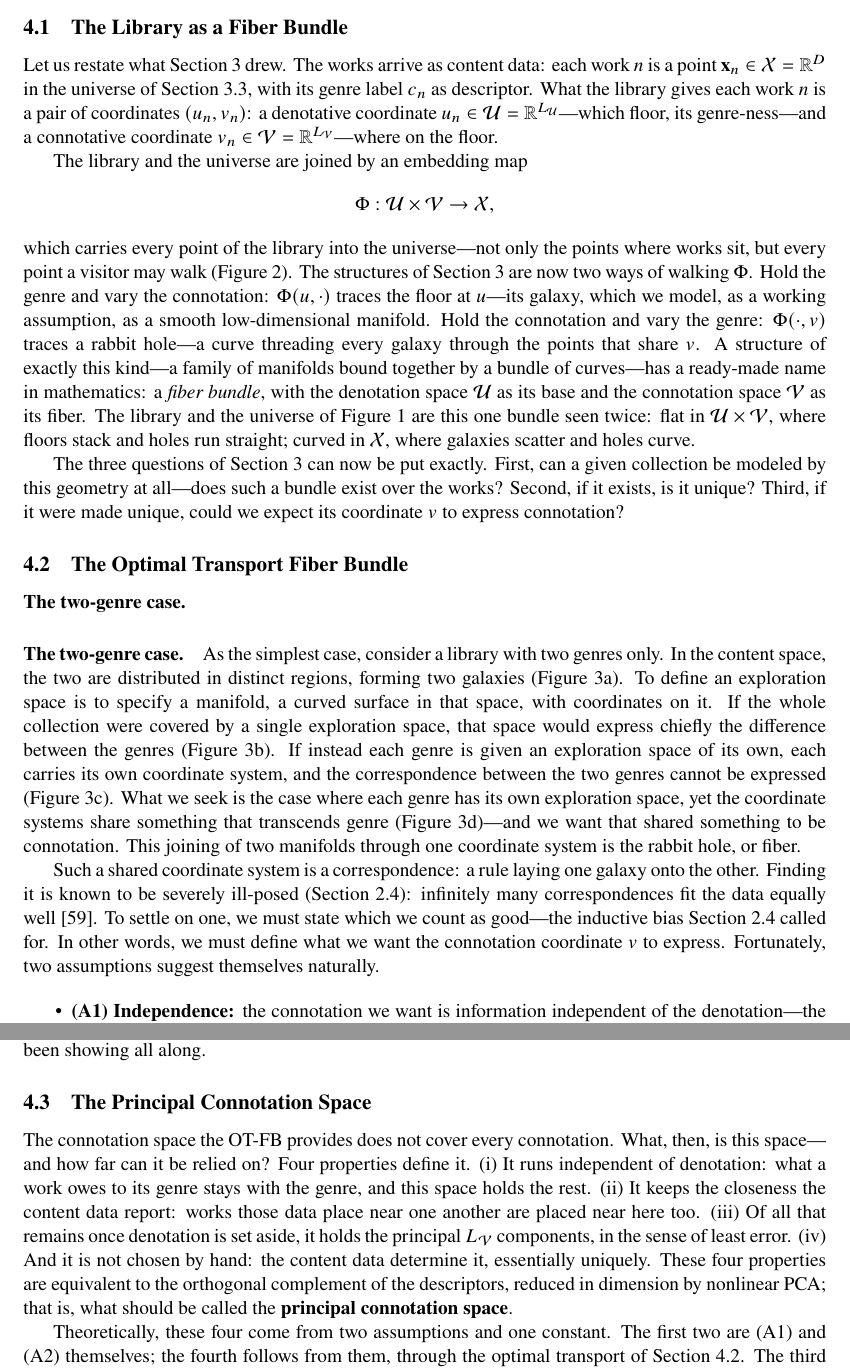
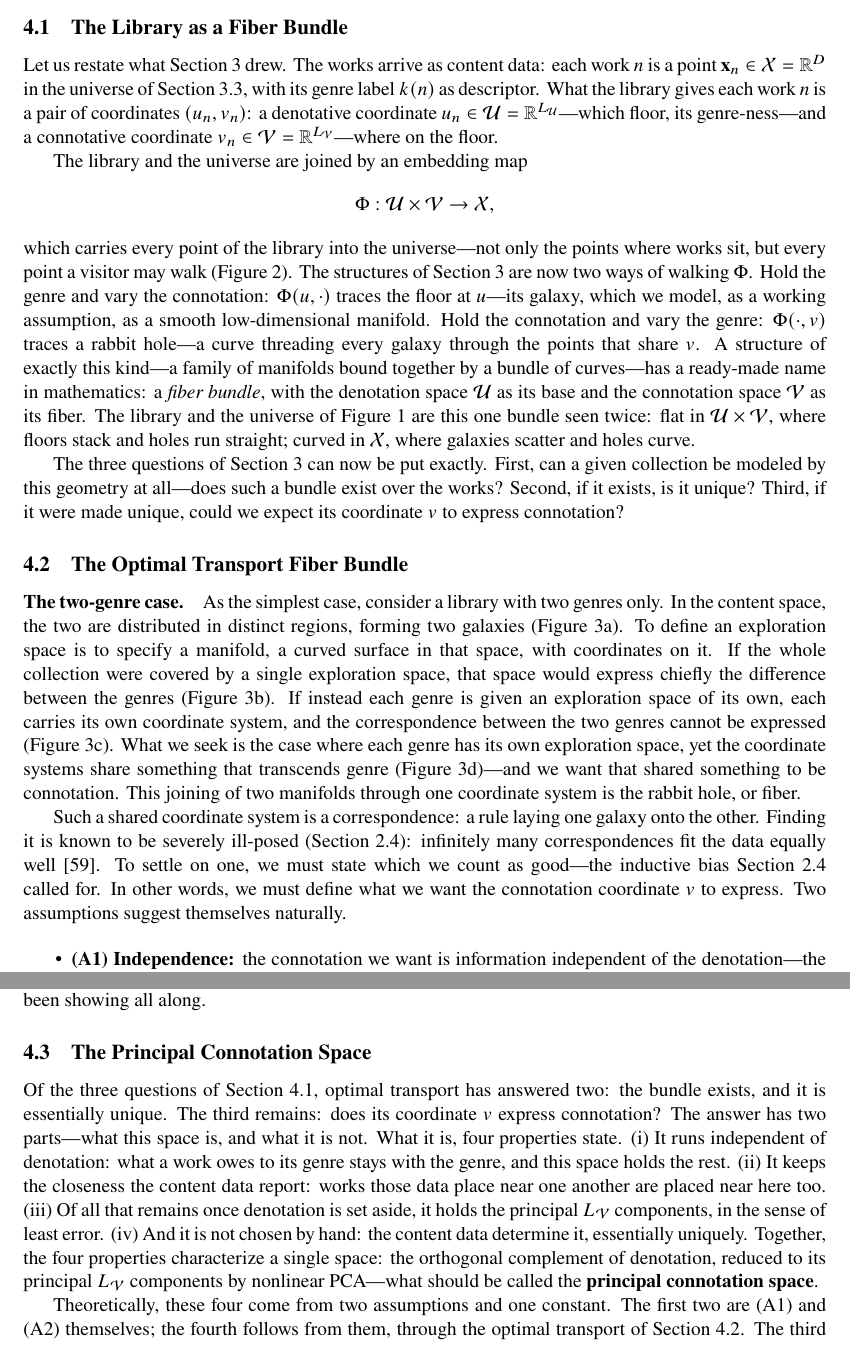
Before and after one commit to altfluss/2026_Serendipity_JDoc_Rev, a LaTeX paper (main.tex, which reads sec4.tex): two parts of pages 10 and 12 of 24 before the commit and two parts of pages 10 and 12 of 23 after it, joined at a grey line, cut so that both start at the same text. Compiled offline with pdfLaTeX.

Commit message:
sec4.texを修正した
Co-Authored-By: Claude Sonnet 5 <noreply@anthropic.com>

```diff
--- a/sec4.tex
+++ b/sec4.tex
@@ -20,7 +19,7 @@ themselves, which fixes what the bundle expresses and what it does not.
 Let us restate what Section~\ref{sec:framework} drew. The works arrive as
 content data: each work $n$ is a point $\mathbf{x}_n \in \mathcal{X} =
     \mathbb{R}^D$ in the universe of Section~\ref{subsec:multi_galaxy}, with its
-genre label $c_n$ as descriptor. What the library gives each work $n$ is a pair
+genre label $k(n)$ as descriptor. What the library gives each work $n$ is a pair
 of coordinates $(u_n, v_n)$: a denotative coordinate $u_n \in
     \mathcal{U}=\mathbb{R}^{L_\mathcal{U}}$---which floor, its genre-ness---and a
 connotative coordinate $v_n \in \mathcal{V}=\mathbb{R}^{L_\mathcal{V}}$---where
@@ -117,4 +115,3 @@ could we expect its coordinate $v$ to express connotation?
-\paragraph{The two-genre case.}
 \paragraph{The two-genre case.}
 As the simplest case, consider a library with two genres only. In the content
 space, the two are distributed in distinct regions, forming two galaxies
@@ -133,12 +130,11 @@ coordinate system is the rabbit hole, or fiber.
 
 Such a shared coordinate system is a correspondence: a rule laying one galaxy
 onto the other. Finding it is known to be severely ill-posed
-(Section~\ref{subsec:disentanglement}): infinitely many correspondences fit
-the data equally well~\cite{Locatello20197247}. To settle on one, we must
-state which we count as good---the inductive bias
-Section~\ref{subsec:disentanglement} called for. In other words, we must
-define what we want the connotation coordinate $v$ to express. Fortunately,
-two assumptions suggest themselves naturally.
+(Section~\ref{subsec:disentanglement}): infinitely many correspondences fit the
+data equally well~\cite{Locatello20197247}. To settle on one, we must state
+which we count as good---the inductive bias Section~\ref{subsec:disentanglement}
+called for. In other words, we must define what we want the connotation
+coordinate $v$ to express. Two assumptions suggest themselves naturally.
 
 \begin{itemize}
     \item \textbf{(A1) Independence:} the connotation we want is
@@ -199,18 +195,22 @@ Figure~\ref{fig:OT-FB} has been showing all along.
 %%% Subsection 4.3 The Principal Connotation Space %%%%%
 \subsection{The Principal Connotation Space}\label{subsec:bundle_reach}
 
-The connotation space the OT-FB provides does not cover every connotation. What,
-then, is this space---and how far can it be relied on? Four properties define
-it. (i) It runs independent of denotation: what a work owes to its genre stays
-with the genre, and this space holds the rest. (ii) It keeps the closeness the
-content data report: works those data place near one another are placed near
-here too. (iii) Of all that remains once denotation is set aside, it holds the
-principal $L_\mathcal{V}$ components, in the sense of least error. (iv) And it
-is not chosen by hand: the content data determine it, essentially uniquely.
-These four properties are equivalent to the orthogonal complement of the
-descriptors, reduced in dimension by nonlinear PCA; that is, what should be
-called the \textbf{principal connotation space}.
-
+Of the three questions of Section~\ref{subsec:library_as_bundle},
+optimal transport has answered two: the bundle exists, and it is
+essentially unique. The third remains: does its coordinate $v$
+express connotation? The answer has two parts---what this space is,
+and what it is not. What it is, four properties state. (i) It runs
+independent of denotation: what a work owes to its genre stays with
+the genre, and this space holds the rest. (ii) It keeps the closeness
+the content data report: works those data place near one another are
+placed near here too. (iii) Of all that remains once denotation is
+set aside, it holds the principal $L_\mathcal{V}$ components, in the
+sense of least error. (iv) And it is not chosen by hand: the content
+data determine it, essentially uniquely. Together, the four
+properties characterize a single space: the orthogonal complement of
+denotation, reduced to its principal $L_\mathcal{V}$ components by
+nonlinear PCA---what should be called the \textbf{principal
+    connotation space}.
 
 Theoretically, these four come from two assumptions and one constant. The first
 two are (A1) and (A2) themselves; the fourth follows from them, through the
```
Also changed, not shown: sec4.tex (12 more changed lines).
